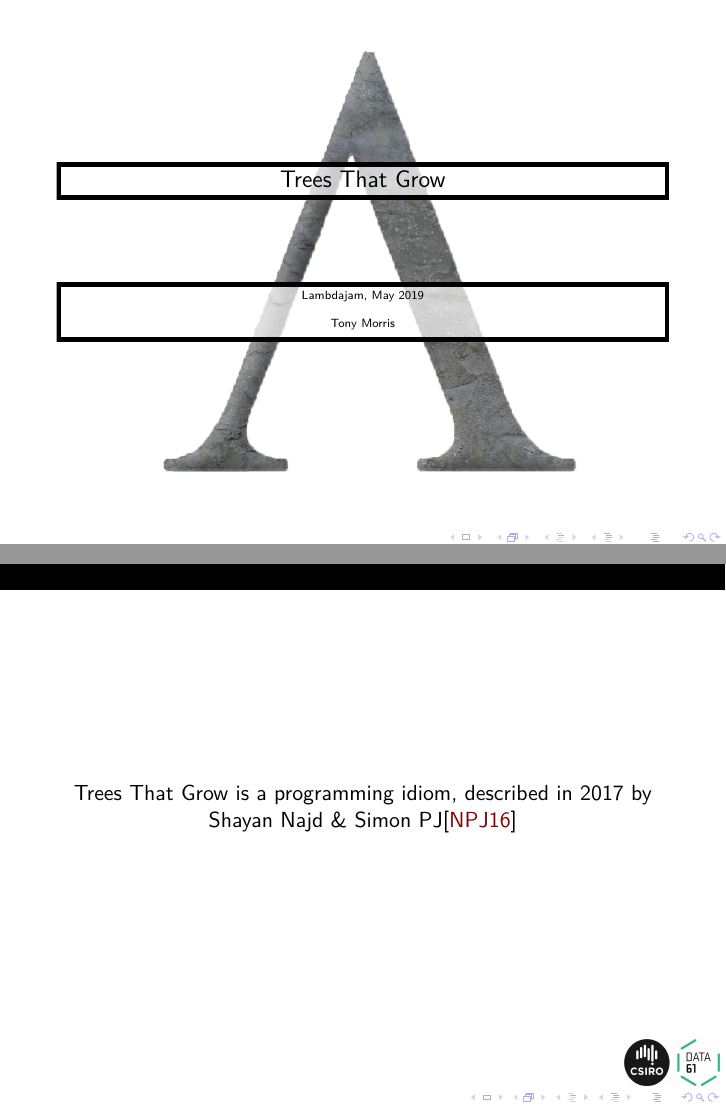
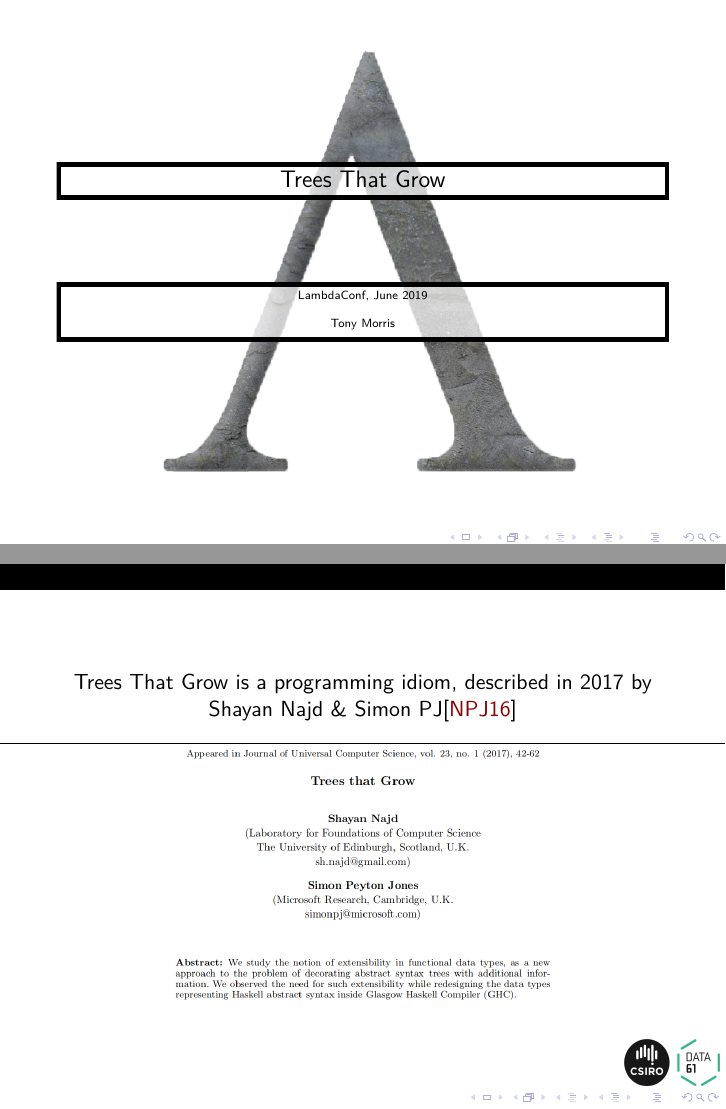
Before and after one commit to tonymorris/trees-that-grow, LaTeX slides (trees-that-grow.tex, which reads introduction.tex, title.tex): pages 1 and 2 of 96, joined at a grey line. Compiled offline with pdfLaTeX.

Commit message:
add image

```diff
--- a/introduction.tex
+++ b/introduction.tex
@@ -1,6 +1,10 @@
 \begin{frame}
 \begin{center}
 Trees That Grow is a programming idiom, described in 2017 by Shayan Najd \& Simon PJ\cite{najd2016trees}
+
+\noindent\makebox[\linewidth]{\rule{\paperwidth}{0.4pt}}
+
+\includegraphics[height=0.5\textheight]{image/ttg-paper.png}
 \end{center}
 \end{frame}
 
--- a/title.tex
+++ b/title.tex
@@ -21,7 +21,7 @@ skipabove=\baselineskip]{TitleBox}
 
   \begin{Conference}
     \begin{center}
-    \tiny{Lambdajam, May 2019}
+    \tiny{LambdaConf, June 2019}
 
     \hspace{1em}
 
```
Also changed, not shown: image/ttg-paper.png (added).
